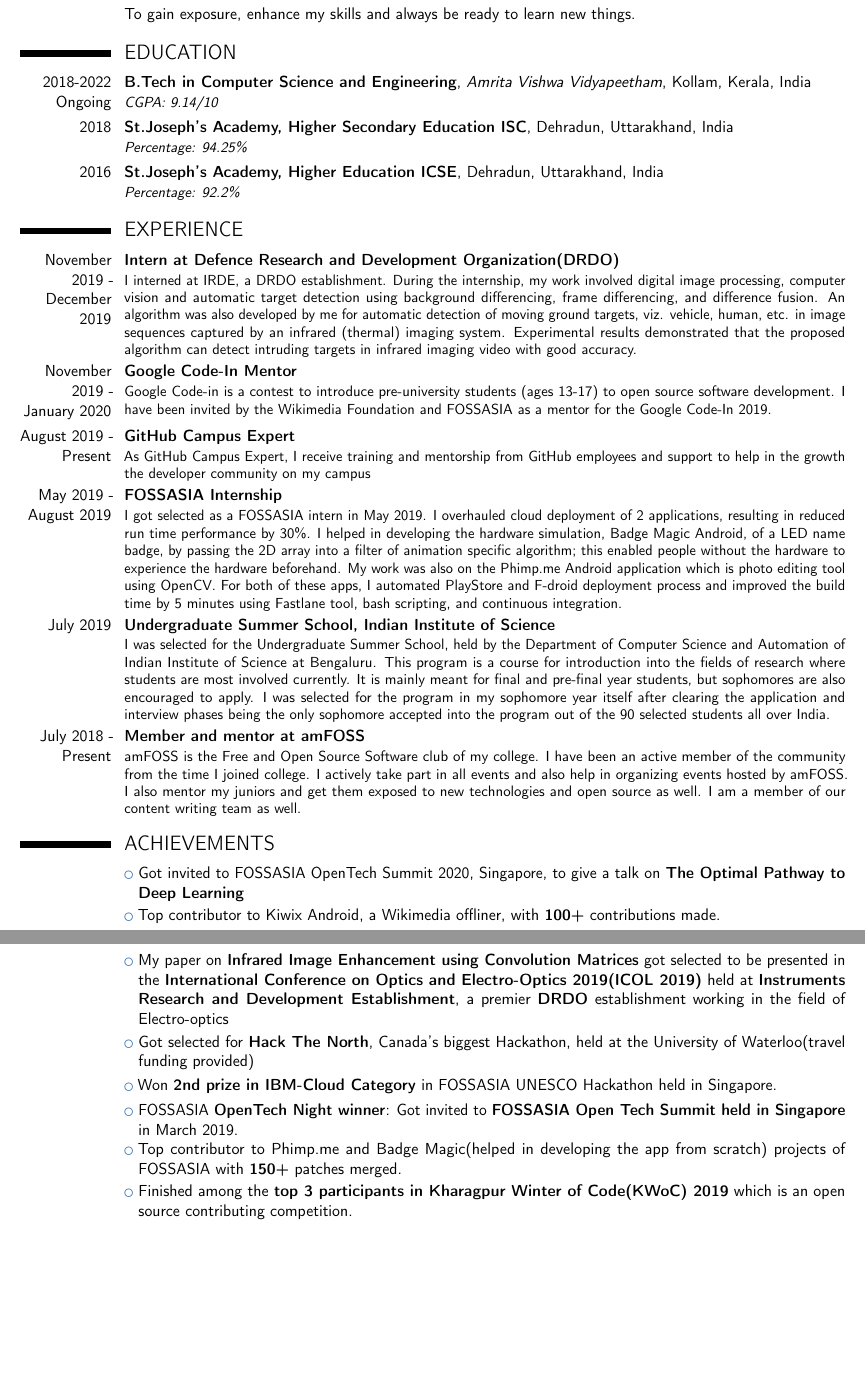
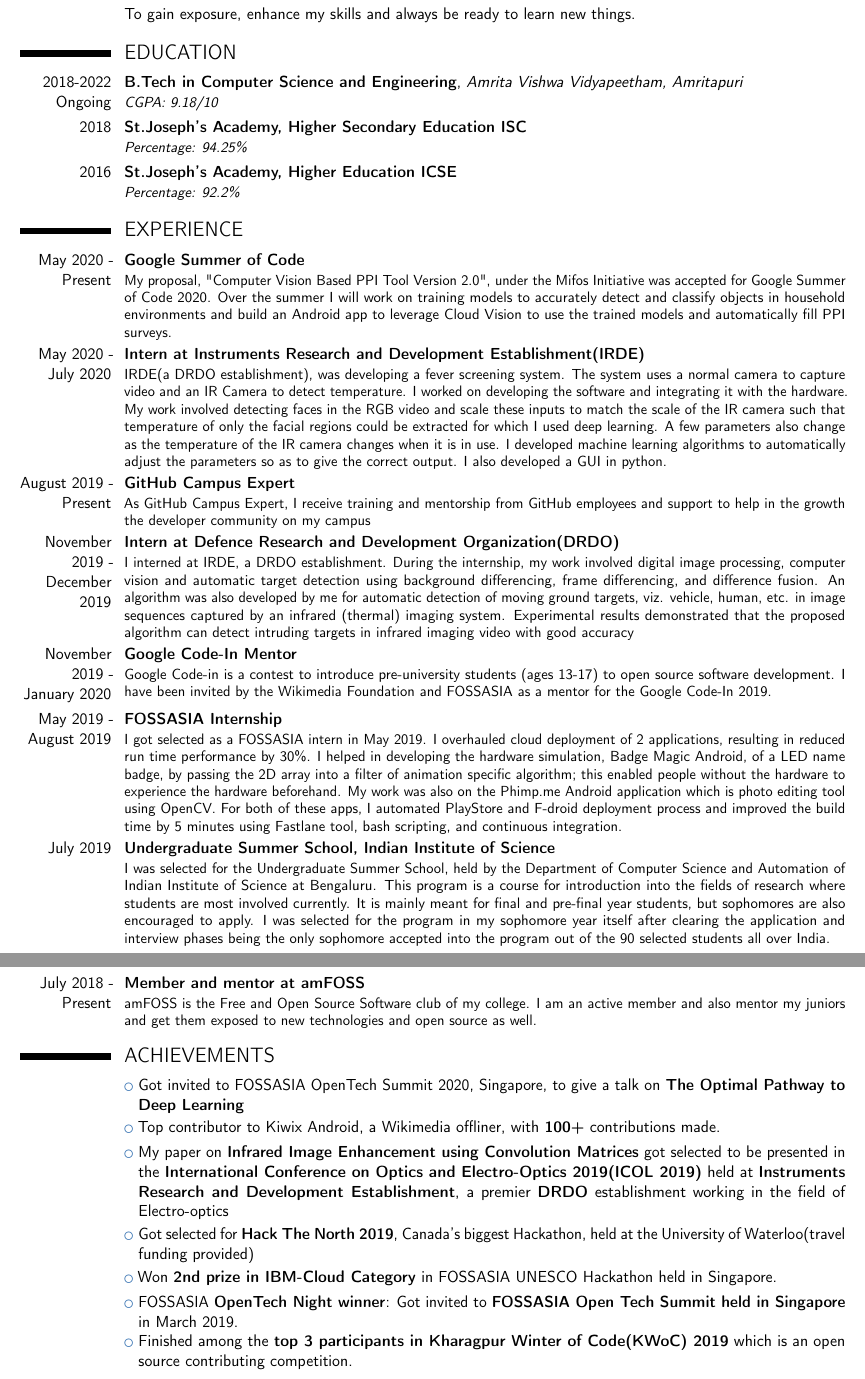
Before and after one commit to yashk2000/curriculum-vitae, a LaTeX CV (cv.tex): two parts of pages 1 and 2 of 3, joined at a grey line, cut so that both start at the same text, the shorter picture padded with empty space. Compiled offline with pdfLaTeX.

Commit message:
Update cv.tex

```diff
--- a/cv.tex
+++ b/cv.tex
@@ -49,36 +49,39 @@
 \cvitem{}{To gain exposure, enhance my skills and always be ready to learn new things.}
 
 \section{EDUCATION}
-\cventry{2018-2022 Ongoing}{B.Tech in Computer Science and Engineering}{Amrita Vishwa Vidyapeetham}{Kollam, Kerala, India}{}
-{\textit{CGPA: 9.14/10}}{}  % arguments 3 to 6 can be left empty
-\cventry{2018}{St.Joseph's Academy, Higher Secondary Education ISC}{}{Dehradun, Uttarakhand, India}{}
+\cventry{2018-2022 Ongoing}{B.Tech in Computer Science and Engineering}{Amrita Vishwa Vidyapeetham, Amritapuri}{}{}
+{\textit{CGPA: 9.18/10}}{}  % arguments 3 to 6 can be left empty
+\cventry{2018}{St.Joseph's Academy, Higher Secondary Education ISC}{}{}{}
 {\textit{Percentage: 94.25\%  }}{}  % arguments 3 to 6 can be left empty
-\cventry{2016}{St.Joseph's Academy, Higher Education ICSE}{}{Dehradun, Uttarakhand, India}{}
+\cventry{2016}{St.Joseph's Academy, Higher Education ICSE}{}{}{}
 {\textit{Percentage: 92.2\%  }}{}  % arguments 3 to 6 can be left empty
 
 \section{EXPERIENCE}
+\cventry{May 2020 - Present}{Google Summer of Code}{}{}{}
+{My proposal, "Computer Vision Based PPI Tool Version 2.0", under the Mifos Initiative was accepted for Google Summer of Code 2020. Over the summer I will work on training models to accurately detect and classify objects in household environments and build an Android app to leverage Cloud Vision to use the trained models and automatically fill PPI surveys.}
+\cventry{May 2020 - July 2020}{Intern at Instruments Research and Development Establishment(IRDE)}{}{}{}
+{IRDE(a DRDO establishment), was developing a fever screening system. The system uses a normal camera to capture video and an IR Camera to detect temperature. I worked on developing the software and integrating it with the hardware. My work involved detecting faces in the RGB video and scale these inputs to match the scale of the IR camera such that temperature of only the facial regions could be extracted for which I used deep learning. A few parameters also change as the temperature of the IR camera changes when it is in use. I developed machine learning algorithms to automatically adjust the parameters so as to give the correct output. I also developed a GUI in python.}
+\cventry{August 2019 - Present}{GitHub Campus Expert}{}{}{}
+{As GitHub Campus Expert, I receive training and mentorship from GitHub employees and support to help in the growth the developer community on my campus}
 \cventry{November 2019 - December 2019}{Intern at Defence Research and Development Organization(DRDO)}{}{}{}
-{I interned at IRDE, a DRDO establishment. During the internship, my work involved digital image processing, computer vision and automatic target detection using background differencing, frame differencing, and difference fusion. An algorithm was also developed by me for automatic detection of moving ground targets, viz. vehicle, human, etc. in image sequences captured by an infrared (thermal) imaging system. Experimental results demonstrated that the proposed algorithm can detect intruding targets in infrared imaging video with good accuracy.}
+{I interned at IRDE, a DRDO establishment. During the internship, my work involved digital image processing, computer vision and automatic target detection using background differencing, frame differencing, and difference fusion. An algorithm was also developed by me for automatic detection of moving ground targets, viz. vehicle, human, etc. in image sequences captured by an infrared (thermal) imaging system. Experimental results demonstrated that the proposed algorithm can detect intruding targets in infrared imaging video with good accuracy}
 \cventry{November 2019 - January 2020}{Google Code-In Mentor}{}{}{}
 {Google Code-in is a contest to introduce pre-university students (ages 13-17) to open source software development. I have been invited by the Wikimedia Foundation and FOSSASIA as a mentor for the Google Code-In 2019.}
-\cventry{August 2019 - Present}{GitHub Campus Expert}{}{}{}
-{As GitHub Campus Expert, I receive training and mentorship from GitHub employees and support to help in the growth the developer community on my campus}
 \cventry{May 2019 - August 2019}{FOSSASIA Internship}{}{}{}
 {I got selected as a FOSSASIA intern in  May 2019. I overhauled cloud deployment of 2 applications, resulting in reduced run time performance by 30\%. I helped in developing the hardware simulation, Badge Magic Android, of a LED name badge, by passing the 2D array into a filter of animation specific algorithm; this enabled people without the hardware to experience the hardware beforehand. My work was also on the Phimp.me Android application which is photo editing tool using OpenCV. For both of these apps, I automated PlayStore and F-droid deployment process and improved the build time by 5 minutes using Fastlane tool, bash scripting, and continuous integration.}{}  % arguments 3 to 6 can be left empty
 \cventry{July 2019}{Undergraduate Summer School, Indian Institute of Science}{}{}{}
 {I was selected for the Undergraduate Summer School, held by the Department of Computer Science and Automation of Indian Institute of Science at Bengaluru. This program is a course for introduction into the fields of research where students are most involved currently. It is mainly meant for final and pre-final year students, but sophomores are also encouraged to apply. I was selected for the program in my sophomore year itself after clearing the application and interview phases  being the only sophomore accepted into the program out of the 90 selected
 students all over India.}{}  % arguments 3 to 6 can be left empty
 \cventry{July 2018 - Present}{Member and mentor at amFOSS}{}{}{}
-{amFOSS is the Free and Open Source Software club  of my college. I have been an active member of the community from the time I joined college. I actively take part in all events and also help in organizing events hosted by amFOSS. I also mentor my juniors and get them exposed to new technologies and open source as well. I am a member of our content writing team as well.}
+{amFOSS is the Free and Open Source Software club  of my college. I am an active member and also mentor my juniors and get them exposed to new technologies and open source as well.}
 
 \section{ACHIEVEMENTS}
 \cvlistitem{Got invited to FOSSASIA OpenTech Summit 2020, Singapore, to give a talk on \textbf{The Optimal Pathway to Deep Learning}}
 \cvlistitem{Top contributor to Kiwix Android, a Wikimedia offliner, with \textbf{100+} contributions made.}
 \cvlistitem{My paper on \textbf{Infrared Image Enhancement using Convolution Matrices} got selected to be presented in the \textbf{International Conference on Optics and Electro-Optics 2019(ICOL 2019)} held at \textbf{Instruments Research and Development Establishment}, a premier \textbf{DRDO} establishment working in the field of Electro-optics}
-\cvlistitem{Got selected for \textbf{Hack The North}, Canada's biggest Hackathon, held at the University of Waterloo(travel funding provided)}
+\cvlistitem{Got selected for \textbf{Hack The North 2019}, Canada's biggest Hackathon, held at the University of Waterloo(travel funding provided)}
 \cvlistitem{Won \textbf{2nd prize in IBM-Cloud Category} in FOSSASIA UNESCO Hackathon held in Singapore.}
 \cvlistitem{FOSSASIA \textbf{OpenTech Night winner}: Got invited to \textbf{FOSSASIA Open Tech Summit held in Singapore} in March 2019.}
-\cvlistitem{Top contributor to Phimp.me and Badge Magic(helped in developing the app from scratch) projects of FOSSASIA with \textbf{150+} patches merged.}
 \cvlistitem{Finished among the \textbf{top 3 participants in Kharagpur Winter of Code(KWoC) 2019} which is an open source contributing competition.}
 
 \section{PROJECTS}
@@ -99,7 +102,7 @@
 {Badge-Magic is an android application which is used to control LED Badges. I have been a core contributor to the project and have helped build this project from scratch. I also help maintain this project. Link to project:{\newline} \url{https://github.com/fossasia/badge-magic-android}}{}  % arguments 3 to 6 can be left empty
 \cventry{Asha-SOS July 2019}{Tech Stack: JavaScript, HTML, CSS, Bootstrap}{}{}{}
 {This is a project for disaster management in case of floods when due to loss of internet connection, people are not able to send for help. Our project helps in providing a network in case of floods. A device called a Node-MCU is used to provide an wifi network. Link to project:{\newline} \url{https://github.com/kochi-hackathon/AshaSOS}}{}  % arguments 3 to 6 can be left empty
-\cventry{Temple App June 2019 - November 2019}{Tech stack: Java, XML, Android, Google Sheets API}{}{}{}
+\cventry{Temple App June 2019 - June 2020}{Tech stack: Java, XML, Android, Firebase}{}{}{}
 {An Android app which handles the information about a temple. People can register and keep a track of all poojas, donations made to the temple. I am one of the core developers and maintainers of this project. Link to project:{\newline} \url{https://github.com/amfoss/TempleApp}}{}  % arguments 3 to 6 can be left empty
 
 \section{Volunteering}
```
Also changed, not shown: cv.tex (12 more changed lines).
